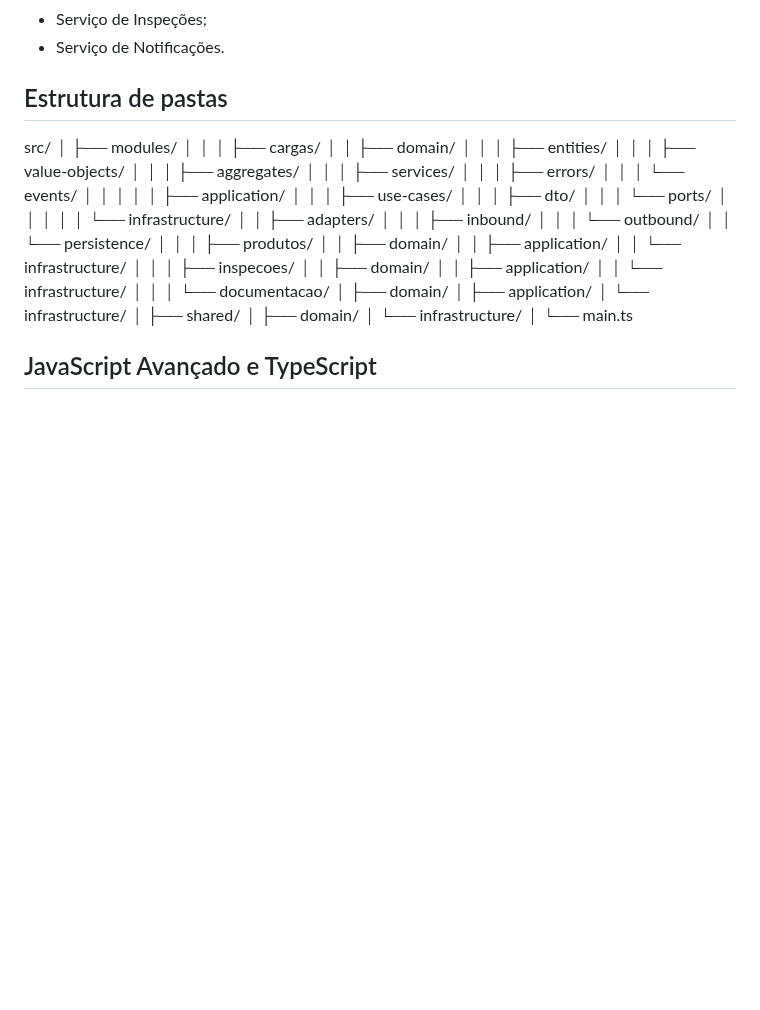
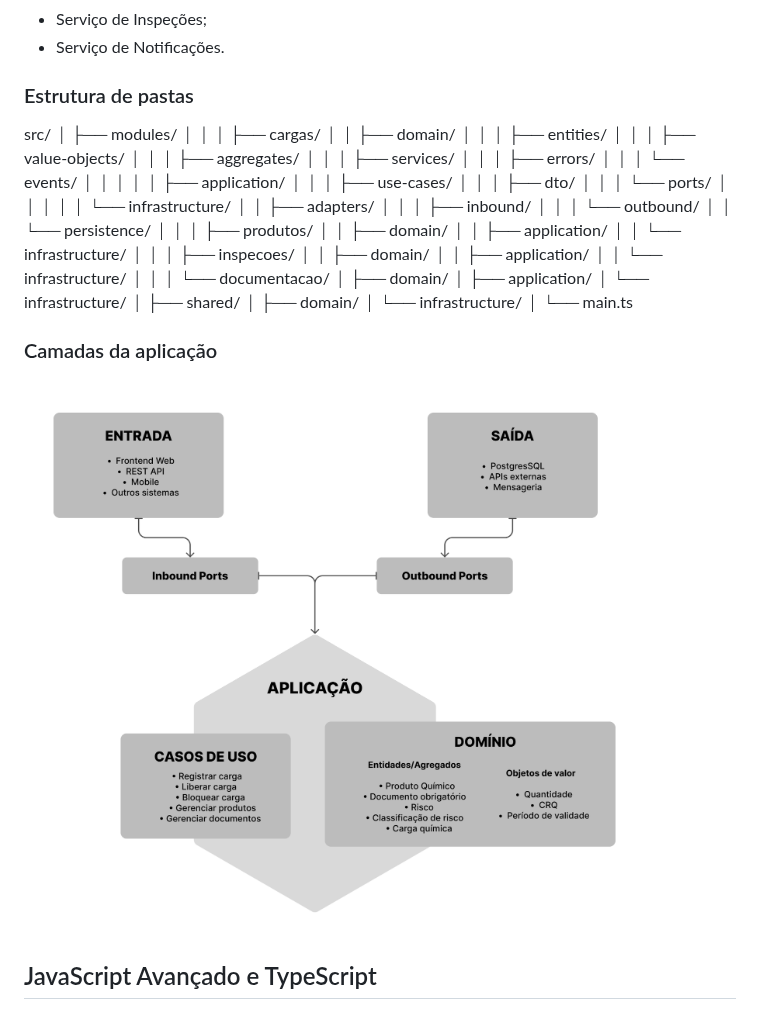
Before and after one commit to gbr-marques/quimiport, a Markdown page: docs/06-arquitetura-e-adrs.md, the part around the change. GitHub-like rendering; pictures changed too: docs/diagrams/diagrama-de-arquitetura.png (added); blank space fills up the shorter version.

```diff
--- a/docs/06-arquitetura-e-adrs.md
+++ b/docs/06-arquitetura-e-adrs.md
@@ -45,7 +45,7 @@ Possíveis soluções
 - Serviço de Inspeções;
 - Serviço de Notificações.
 
-## Estrutura de pastas
+### Estrutura de pastas
 
 src/
 │
@@ -91,6 +91,10 @@ src/
 │   └── infrastructure/
 │
 └── main.ts
+
+### Camadas da aplicação
+
+![Diagrama de Arquitetura](./diagrams/diagrama-de-arquitetura.png)
 
 ## JavaScript Avançado e TypeScript
 
```
Also changed, not shown: docs/03-modelo-de-dominio.md (+2 -0 lines), docs/04-casos-de-uso.md (+1 -6 lines), 3 other files.
